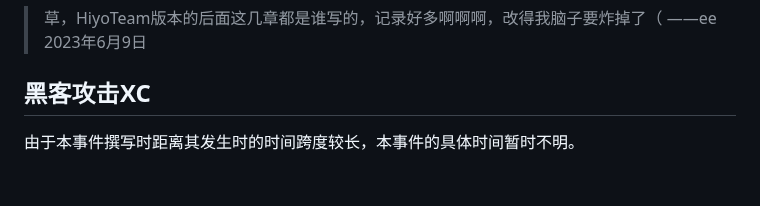
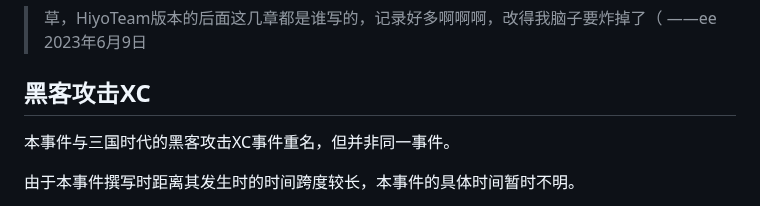
Before and after one commit to HCWiki/history, a Markdown page: 编年史/冷战时代.md, the part around the change. Rendered like a GitHub page; blank space fills up the shorter version.

```diff
--- a/编年史/冷战时代.md
+++ b/编年史/冷战时代.md
@@ -459,6 +459,8 @@ Auto banned hash H2Z2n87sNqfsI35 for 60.0s
 
 
 ## 黑客攻击XC
+本事件与三国时代的黑客攻击XC事件重名，但并非同一事件。
+
 由于本事件撰写时距离其发生时的时间跨度较长，本事件的具体时间暂时不明。
 
 有一次，一名英文用户进入了yc，并且表示自己想要攻击几个网站练手。Light发送了XC的地址，谎称其为自己的网站。在这名用户的攻击下，XC的客户端无法访问。在这种情况下，mouse拿出了他制作的淡茶客户端，作为备用客户端访问XC。他让这个客户端用他的浏览器指纹加入XC，并且混淆了使用浏览器指纹加入的代码。
```
Also changed, not shown: 编年史/二战时代.md (+1 -1 lines), 编年史/大动乱时代.md (+2 -0 lines).
